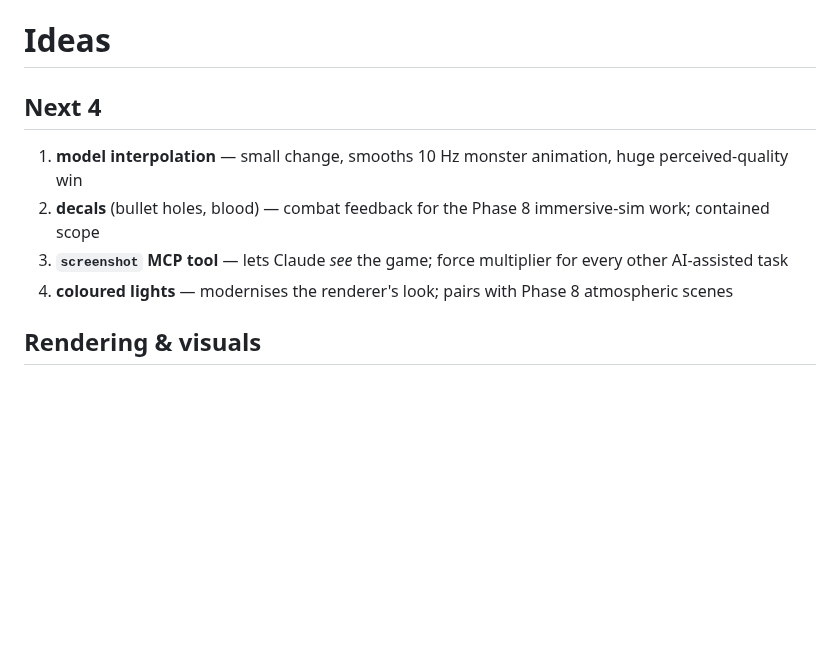
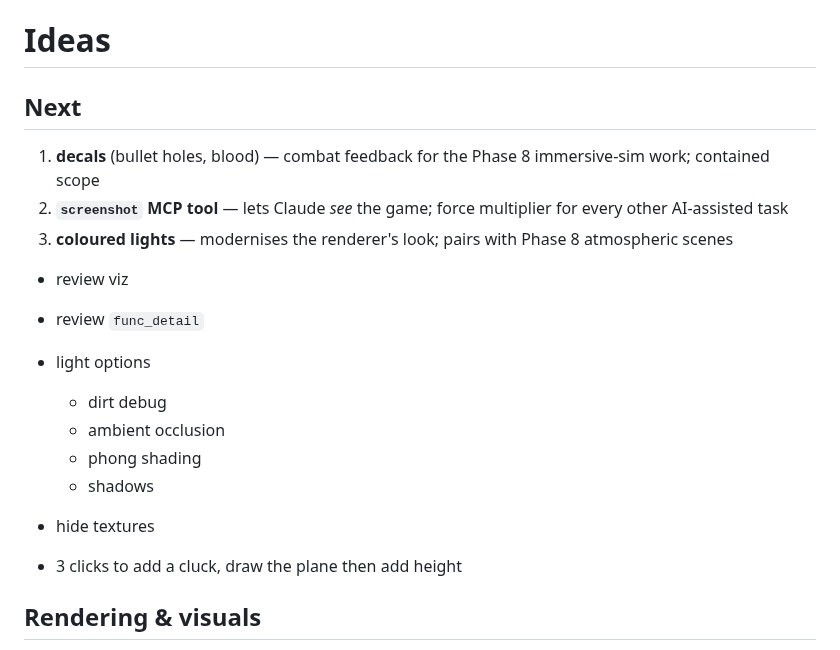
Before and after one commit to willbr/quake1.ai, a Markdown page: ideas.md, the part around the change. Drawn GitHub-style; blank space fills up the shorter version.

Commit message:
docs(ideas): drop shipped model-interp item, add editor/light wishlist
Co-Authored-By: Claude Opus 4.7 (1M context) <noreply@anthropic.com>

```diff
--- a/ideas.md
+++ b/ideas.md
@@ -1,12 +1,21 @@
 # Ideas
 
-## Next 4
+## Next
 
-1. **model interpolation** — small change, smooths 10 Hz monster animation, huge perceived-quality win
-2. **decals** (bullet holes, blood) — combat feedback for the Phase 8 immersive-sim work; contained scope
-3. **`screenshot` MCP tool** — lets Claude *see* the game; force multiplier for every other AI-assisted task
-4. **coloured lights** — modernises the renderer's look; pairs with Phase 8 atmospheric scenes
+1. **decals** (bullet holes, blood) — combat feedback for the Phase 8 immersive-sim work; contained scope
+2. **`screenshot` MCP tool** — lets Claude *see* the game; force multiplier for every other AI-assisted task
+3. **coloured lights** — modernises the renderer's look; pairs with Phase 8 atmospheric scenes
 
+* review viz
+* review `func_detail`
+* light options
+    * dirt debug
+    * ambient occlusion
+    * phong shading
+    * shadows
+
+* hide textures
+* 3 clicks to add a cluck, draw the plane then add height
 
 ## Rendering & visuals
 
```
